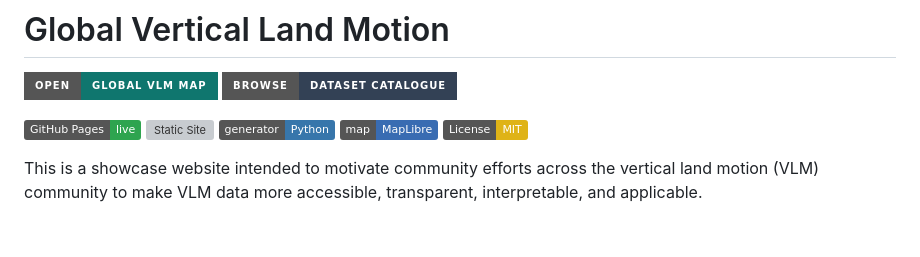
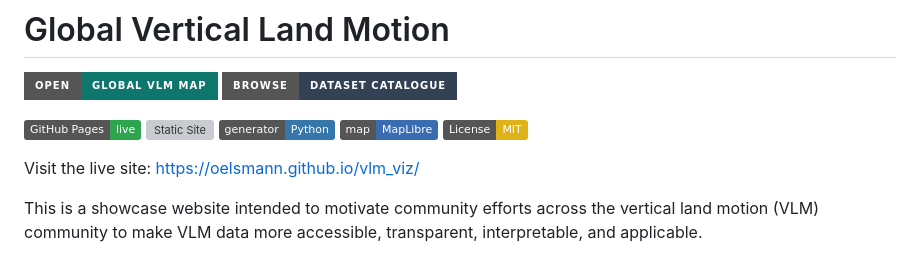
Before and after one commit to oelsmann/vlm_viz, a Markdown page: README.md, the part around the change. GitHub-like rendering; badges without logos; blank space fills up the shorter version; grey boxes are pictures that could not be loaded.

Commit message:
Add live site link to README

```diff
--- a/README.md
+++ b/README.md
@@ -8,6 +8,8 @@
 ![Python](https://img.shields.io/badge/generator-Python-3776ab?logo=python&logoColor=white)
 ![MapLibre](https://img.shields.io/badge/map-MapLibre-396cb2)
 ![License: MIT](https://img.shields.io/badge/License-MIT-yellow.svg)
+
+Visit the live site: <https://oelsmann.github.io/vlm_viz/>
 
 This is a showcase website intended to motivate community efforts across the vertical land motion (VLM) community to make VLM data more accessible, transparent, interpretable, and applicable.
 
```
